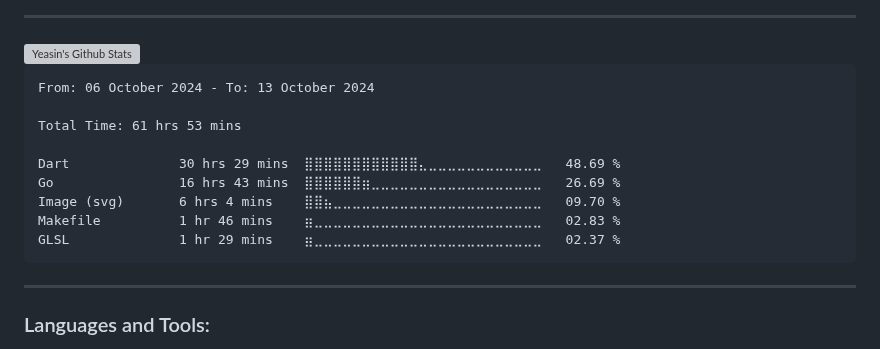
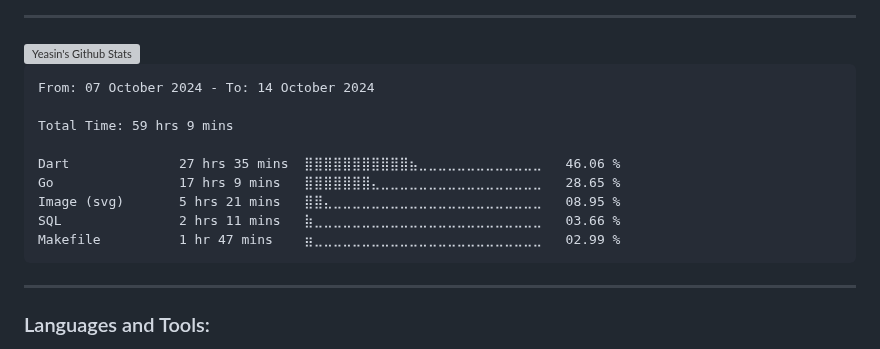
Before and after one commit to yeasin50/yeasin50, a Markdown page: readme.md, the part around the change. GitHub-like rendering; grey boxes are pictures that could not be loaded.

````diff
--- a/readme.md
+++ b/readme.md
@@ -74,15 +74,15 @@ Interests
 <!--START_SECTION:waka-->
 
 ```txt
-From: 06 October 2024 - To: 13 October 2024
+From: 07 October 2024 - To: 14 October 2024
 
-Total Time: 61 hrs 53 mins
+Total Time: 59 hrs 9 mins
 
-Dart              30 hrs 29 mins  ⣿⣿⣿⣿⣿⣿⣿⣿⣿⣿⣿⣿⣄⣀⣀⣀⣀⣀⣀⣀⣀⣀⣀⣀⣀   48.69 %
-Go                16 hrs 43 mins  ⣿⣿⣿⣿⣿⣿⣶⣀⣀⣀⣀⣀⣀⣀⣀⣀⣀⣀⣀⣀⣀⣀⣀⣀⣀   26.69 %
-Image (svg)       6 hrs 4 mins    ⣿⣿⣦⣀⣀⣀⣀⣀⣀⣀⣀⣀⣀⣀⣀⣀⣀⣀⣀⣀⣀⣀⣀⣀⣀   09.70 %
-Makefile          1 hr 46 mins    ⣶⣀⣀⣀⣀⣀⣀⣀⣀⣀⣀⣀⣀⣀⣀⣀⣀⣀⣀⣀⣀⣀⣀⣀⣀   02.83 %
-GLSL              1 hr 29 mins    ⣶⣀⣀⣀⣀⣀⣀⣀⣀⣀⣀⣀⣀⣀⣀⣀⣀⣀⣀⣀⣀⣀⣀⣀⣀   02.37 %
+Dart              27 hrs 35 mins  ⣿⣿⣿⣿⣿⣿⣿⣿⣿⣿⣿⣦⣀⣀⣀⣀⣀⣀⣀⣀⣀⣀⣀⣀⣀   46.06 %
+Go                17 hrs 9 mins   ⣿⣿⣿⣿⣿⣿⣿⣄⣀⣀⣀⣀⣀⣀⣀⣀⣀⣀⣀⣀⣀⣀⣀⣀⣀   28.65 %
+Image (svg)       5 hrs 21 mins   ⣿⣿⣄⣀⣀⣀⣀⣀⣀⣀⣀⣀⣀⣀⣀⣀⣀⣀⣀⣀⣀⣀⣀⣀⣀   08.95 %
+SQL               2 hrs 11 mins   ⣷⣀⣀⣀⣀⣀⣀⣀⣀⣀⣀⣀⣀⣀⣀⣀⣀⣀⣀⣀⣀⣀⣀⣀⣀   03.66 %
+Makefile          1 hr 47 mins    ⣶⣀⣀⣀⣀⣀⣀⣀⣀⣀⣀⣀⣀⣀⣀⣀⣀⣀⣀⣀⣀⣀⣀⣀⣀   02.99 %
 ```
 
 <!--END_SECTION:waka-->
````
